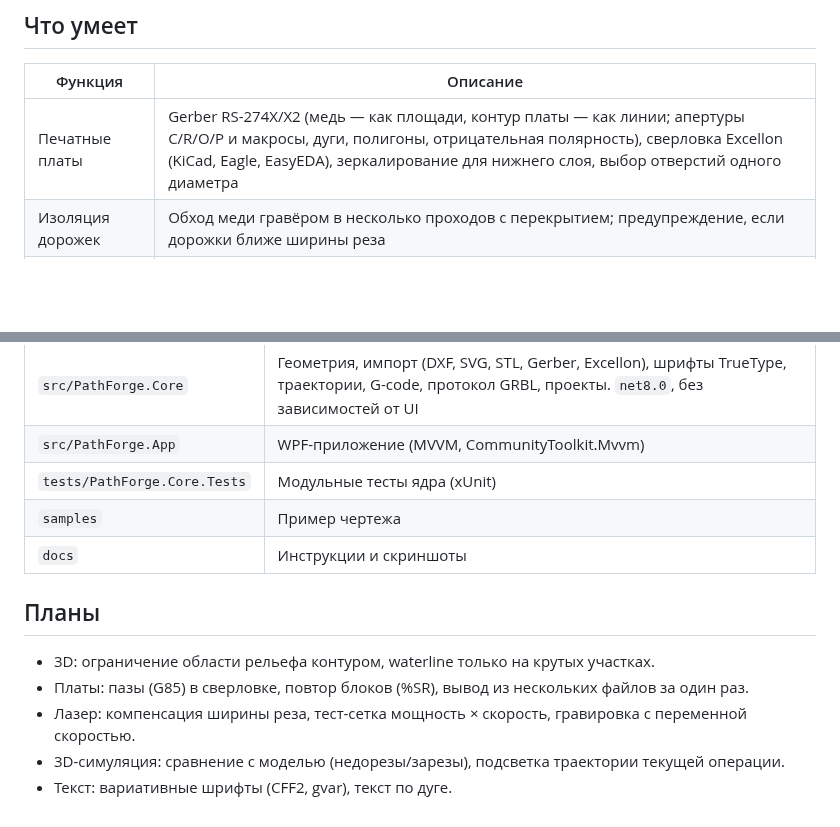
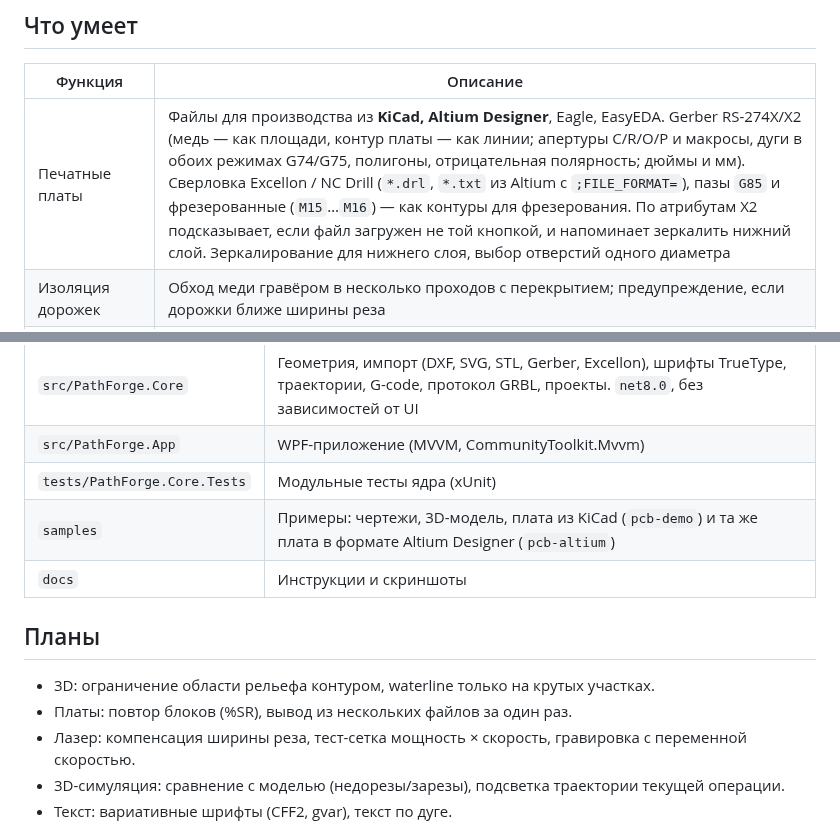
Before and after one commit to alexsys87/PathForge, a Markdown page: README.md, 2 parts joined by grey strips. GitHub-like rendering; blank space fills up the shorter version.

```diff
--- a/README.md
+++ b/README.md
@@ -20,7 +20,7 @@
 
 | Функция | Описание |
 |---|---|
-| Печатные платы | Gerber RS-274X/X2 (медь — как площади, контур платы — как линии; апертуры C/R/O/P и макросы, дуги, полигоны, отрицательная полярность), сверловка Excellon (KiCad, Eagle, EasyEDA), зеркалирование для нижнего слоя, выбор отверстий одного диаметра |
+| Печатные платы | Файлы для производства из **KiCad, Altium Designer**, Eagle, EasyEDA. Gerber RS-274X/X2 (медь — как площади, контур платы — как линии; апертуры C/R/O/P и макросы, дуги в обоих режимах G74/G75, полигоны, отрицательная полярность; дюймы и мм). Сверловка Excellon / NC Drill (`*.drl`, `*.txt` из Altium с `;FILE_FORMAT=`), пазы `G85` и фрезерованные (`M15`…`M16`) — как контуры для фрезерования. По атрибутам X2 подсказывает, если файл загружен не той кнопкой, и напоминает зеркалить нижний слой. Зеркалирование для нижнего слоя, выбор отверстий одного диаметра |
 | Изоляция дорожек | Обход меди гравёром в несколько проходов с перекрытием; предупреждение, если дорожки ближе ширины реза |
 | Гравёр (V-образный) | Ширина реза считается по глубине, диаметру кончика и углу |
 | Дуги G2/G3 | Участки траектории на окружности выводятся дугами: файл короче, движение плавнее (проверка радиуса как в GRBL) |
@@ -176,13 +206,13 @@
 | `src/PathForge.Core` | Геометрия, импорт (DXF, SVG, STL, Gerber, Excellon), шрифты TrueType, траектории, G-code, протокол GRBL, проекты. `net8.0`, без зависимостей от UI |
 | `src/PathForge.App` | WPF-приложение (MVVM, CommunityToolkit.Mvvm) |
 | `tests/PathForge.Core.Tests` | Модульные тесты ядра (xUnit) |
-| `samples` | Пример чертежа |
+| `samples` | Примеры: чертежи, 3D-модель, плата из KiCad (`pcb-demo`) и та же плата в формате Altium Designer (`pcb-altium`) |
 | `docs` | Инструкции и скриншоты |
 
 ## Планы
 
 - 3D: ограничение области рельефа контуром, waterline только на крутых участках.
-- Платы: пазы (G85) в сверловке, повтор блоков (%SR), вывод из нескольких файлов за один раз.
+- Платы: повтор блоков (%SR), вывод из нескольких файлов за один раз.
 - Лазер: компенсация ширины реза, тест-сетка мощность × скорость, гравировка с переменной скоростью.
 - 3D-симуляция: сравнение с моделью (недорезы/зарезы), подсветка траектории текущей операции.
 - Текст: вариативные шрифты (CFF2, gvar), текст по дуге.
```
Also changed, not shown: other parts of README.md (+33 -3 lines), docs/images/pcb-altium-ru.png (added), 10 other files.
